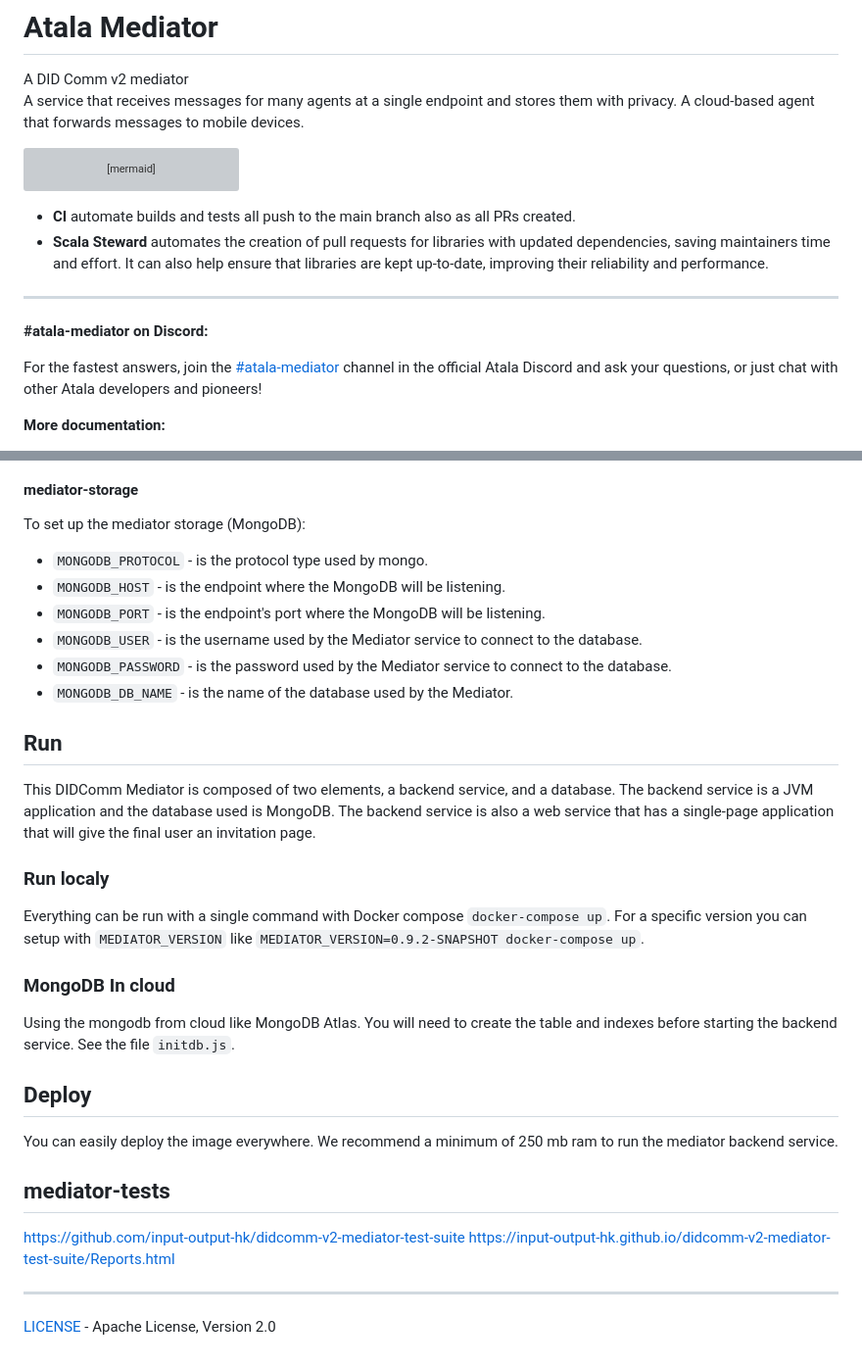
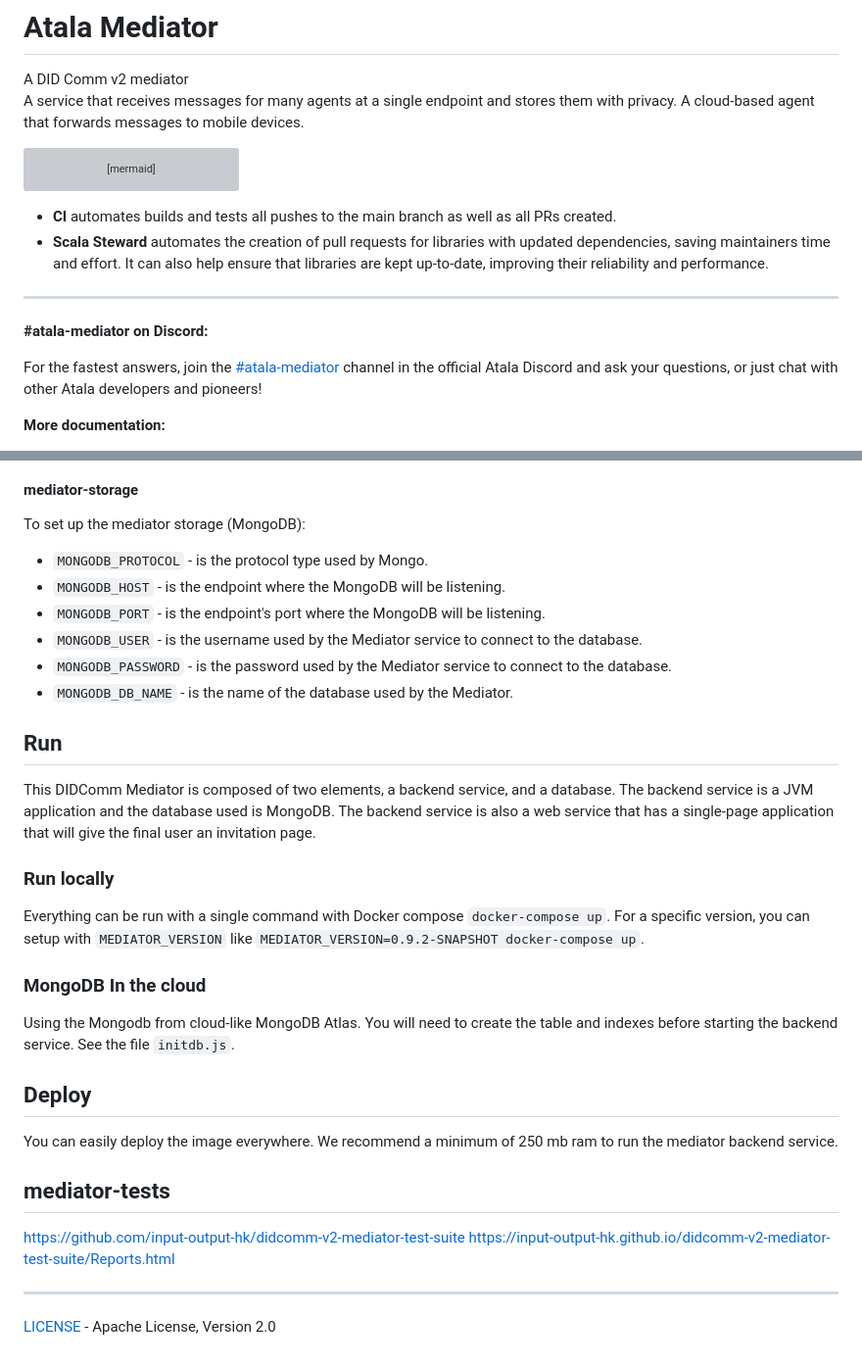
Before and after one commit to hyperledger/identus-mediator, a Markdown page: README.md, 2 parts joined by grey strips. Shown at 98% size. Rendered like a GitHub page; grey boxes are pictures that could not be loaded.

Commit message:
doc: Fix discord link and typos
Signed-off-by: Fabio Pinheiro <fabiomgpinheiro@gmail.com>

````diff
--- a/README.md
+++ b/README.md
@@ -18,14 +18,14 @@ graph LR
   M--pickup-->D((Reciever))
 ```
 
- - **CI** automate builds and tests all push to the main branch also as all PRs created.
+ - **CI** automates builds and tests all pushes to the main branch as well as all PRs created.
  - **Scala Steward** automates the creation of pull requests for libraries with updated dependencies, saving maintainers time and effort. It can also help ensure that libraries are kept up-to-date, improving their reliability and performance.
 
 ---
 
 **#atala-mediator on Discord:**
 
-For the fastest answers, join the [#atala-mediator][Link-Discord-Mediator] channel in the official Atala Discord and ask your questions, or just chat with other Atala developers and pioneers!
+For the fastest answers, join the [#atala-mediator][Link-Discord] channel in the official Atala Discord and ask your questions, or just chat with other Atala developers and pioneers!
 
 
 **More documentation:**
@@ -140,7 +140,7 @@ To set up the mediator identity:
 
 #### mediator-storage
 To set up the mediator storage (MongoDB):
-- `MONGODB_PROTOCOL` - is the protocol type used by mongo.
+- `MONGODB_PROTOCOL` - is the protocol type used by Mongo.
 - `MONGODB_HOST` - is the endpoint where the MongoDB will be listening.
 - `MONGODB_PORT` - is the endpoint's port where the MongoDB will be listening.
 - `MONGODB_USER` - is the username used by the Mediator service to connect to the database.
@@ -153,14 +153,14 @@ This DIDComm Mediator is composed of two elements, a backend service, and a data
 The backend service is a JVM application and the database used is MongoDB.
 The backend service is also a web service that has a single-page application that will give the final user an invitation page.
 
-### Run localy
+### Run locally
 
 Everything can be run with a single command with Docker compose `docker-compose up`.
-For a specific version you can setup with `MEDIATOR_VERSION` like `MEDIATOR_VERSION=0.9.2-SNAPSHOT docker-compose up`.
+For a specific version, you can setup with `MEDIATOR_VERSION` like `MEDIATOR_VERSION=0.9.2-SNAPSHOT docker-compose up`.
 
-### MongoDB In cloud
+### MongoDB In the cloud
 
-Using the mongodb from cloud like MongoDB Atlas.
+Using the Mongodb from cloud-like MongoDB Atlas.
 You will need to create the table and indexes before starting the backend service. See the file `initdb.js`.
 
 ## Deploy
@@ -178,8 +178,7 @@ https://input-output-hk.github.io/didcomm-v2-mediator-test-suite/Reports.html
 
 [Link-LiveDemo]:https://beta-mediator.atalaprism.io/
 [Link-Atala]:https://atalaprism.io/
-[Link-Discord]:https://discord.gg/htdY5uwKTg
-[Link-Discord-Mediator]:https://discord.gg/vUchrCCMXt
+[Link-Discord]:https://discord.gg/atala
 
 [Badge-Stage]: https://img.shields.io/badge/0.9.2-Production%20Ready-brightgreen.svg
 [Badge-Discord]: https://img.shields.io/discord/1146426895114702858?logo=discord "chat on discord"
````
